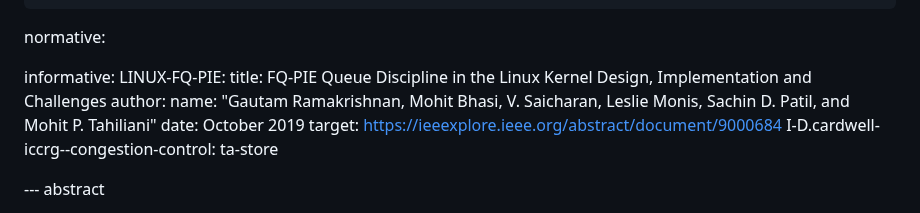
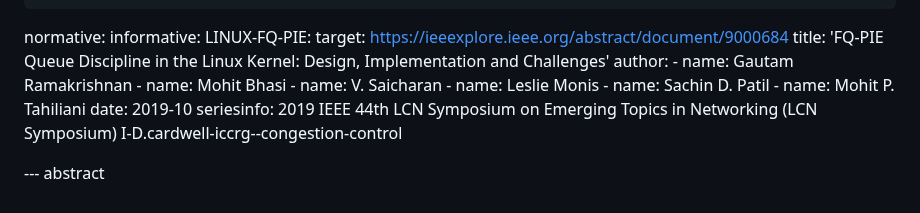
Before and after one commit to mohittahiliani/draft-tahiliani-tsvwg-fq-pie, a Markdown page: draft-tahiliani-tsvwg-fq-pie.md, the part around the change. Rendered like a GitHub page.

Commit message:
Add informative references

```diff
--- a/draft-tahiliani-tsvwg-fq-pie.md
+++ b/draft-tahiliani-tsvwg-fq-pie.md
@@ -35,15 +35,21 @@ author:
     uri: http://tahiliani.in
 
 normative:
-
 informative:
   LINUX-FQ-PIE:
-    title: FQ-PIE Queue Discipline in the Linux Kernel Design, Implementation and Challenges
+    target: https://ieeexplore.ieee.org/abstract/document/9000684
+    title: 'FQ-PIE Queue Discipline in the Linux Kernel: Design, Implementation and Challenges'
     author:
-      name: "Gautam Ramakrishnan, Mohit Bhasi, V. Saicharan, Leslie Monis, Sachin D. Patil, and Mohit P. Tahiliani"
-    date: October 2019
-    target: https://ieeexplore.ieee.org/abstract/document/9000684
-I-D.cardwell-iccrg--congestion-control: ta-store
+    - name: Gautam Ramakrishnan
+    - name: Mohit Bhasi
+    - name: V. Saicharan
+    - name: Leslie Monis
+    - name: Sachin D. Patil
+    - name: Mohit P. Tahiliani
+    date: 2019-10
+    seriesinfo:
+      2019 IEEE 44th LCN Symposium on Emerging Topics in Networking (LCN Symposium)
+  I-D.cardwell-iccrg--congestion-control
 
 --- abstract
 
```
